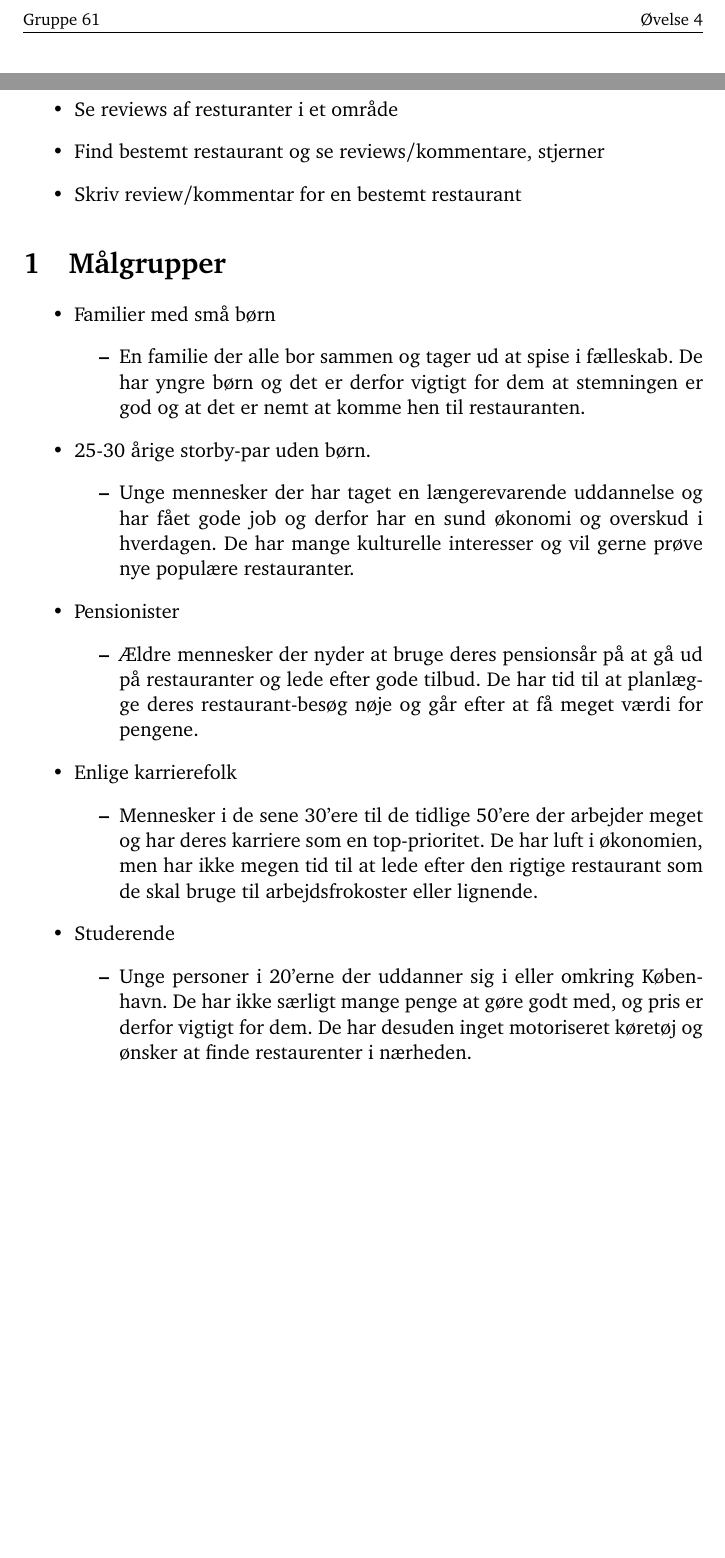
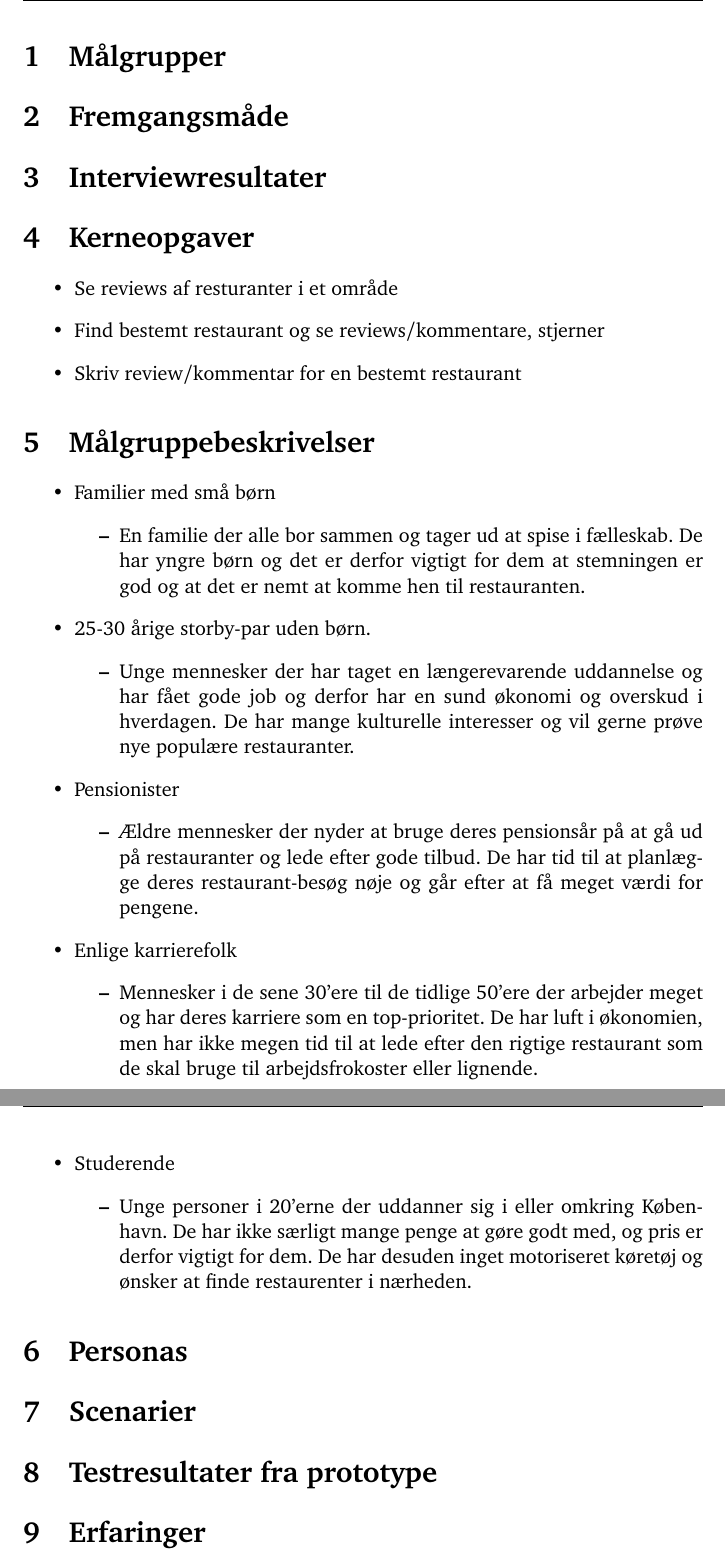
Before and after one commit to kayloos/HCI, a LaTeX document (oevelse4/document.tex): two parts of pages 1 and 2 of 2 before the commit and two parts of pages 1 and 2 of 3 after it, joined at a grey line, cut at the place of the change, the shorter picture padded with empty space. Compiled offline with pdfLaTeX.

Commit message:
Added structure

```diff
--- a/oevelse4/document.tex
+++ b/oevelse4/document.tex
@@ -44,3 +44,56 @@
 \setcounter{page}{1}
 \fancyfoot[C]{\thepage}
 
+\section{Målgrupper}
+\label{sub:Maalgrupper}
+
+\section{Fremgangsmåde}
+\label{sec:Fremgangsmaade}
+
+\section{Interviewresultater}
+\label{sec:Interviewresultater}
+
+\section{Kerneopgaver}
+\label{sec:Kerneopgaver}
+\begin{itemize}
+\item Se reviews af resturanter i et område
+\item Find bestemt restaurant og se reviews/kommentare, stjerner
+\item Skriv review/kommentar for en bestemt restaurant
+\end{itemize}
+
+\section{Målgruppebeskrivelser}
+\label{sec:Maalgruppebeskrivelser}
+
+\begin{itemize}
+  \item Familier med små børn
+  \begin{itemize}
+    \item En familie der alle bor sammen og tager ud at spise i fælleskab. De har yngre børn og det er derfor vigtigt for dem at stemningen er god og at det er nemt at komme hen til restauranten.
+  \end{itemize}
+  \item 25-30 årige storby-par uden børn.
+  \begin{itemize}
+    \item Unge mennesker der har taget en længerevarende uddannelse og har fået gode job og derfor har en sund økonomi og overskud i hverdagen. De har mange kulturelle interesser og vil gerne prøve nye populære restauranter.
+  \end{itemize}
+  \item Pensionister
+ \begin{itemize}
+    \item Ældre mennesker der nyder at bruge deres pensionsår på at gå ud på restauranter og lede efter gode tilbud. De har tid til at planlægge deres restaurant-besøg nøje og går efter at få meget værdi for pengene.
+  \end{itemize}
+  \item Enlige karrierefolk
+ \begin{itemize}
+    \item Mennesker i de sene 30'ere til de tidlige 50'ere der arbejder meget og har deres karriere som en top-prioritet. De har luft i økonomien, men har ikke megen tid til at lede efter den rigtige restaurant som de skal bruge til arbejdsfrokoster eller lignende.
+  \end{itemize}
+  \item Studerende
+ \begin{itemize}
+    \item Unge personer i 20'erne der uddanner sig i eller omkring København. De har ikke særligt mange penge at gøre godt med, og pris er derfor vigtigt for dem. De har desuden inget motoriseret køretøj og ønsker at finde restaurenter i nærheden.
+  \end{itemize}
+\end{itemize}
+
+\section{Personas}
+\label{sec:Personas}
+
+\section{Scenarier}
+\label{sec:Scenarier}
+
+\section{Testresultater fra prototype}
+\label{sec:Testresultater fra prototype}
+
+\section{Erfaringer}
@@ -79,34 +137,3 @@ Rabatter, anbefalinger eller andet?
 og hvorfor?
 \end{itemize}
 
-\paragraph{Kerneopgaver}
-\begin{itemize}
-\item Se reviews af resturanter i et område
-\item Find bestemt restaurant og se reviews/kommentare, stjerner
-\item Skriv review/kommentar for en bestemt restaurant
-\end{itemize}
-
-\section{Målgrupper}
-\label{sub:Maalgrupper}
-
-\begin{itemize}
-  \item Familier med små børn
-  \begin{itemize}
-    \item En familie der alle bor sammen og tager ud at spise i fælleskab. De har yngre børn og det er derfor vigtigt for dem at stemningen er god og at det er nemt at komme hen til restauranten.
-  \end{itemize}
-  \item 25-30 årige storby-par uden børn.
-  \begin{itemize}
-    \item Unge mennesker der har taget en længerevarende uddannelse og har fået gode job og derfor har en sund økonomi og overskud i hverdagen. De har mange kulturelle interesser og vil gerne prøve nye populære restauranter.
-  \end{itemize}
-  \item Pensionister
- \begin{itemize}
-    \item Ældre mennesker der nyder at bruge deres pensionsår på at gå ud på restauranter og lede efter gode tilbud. De har tid til at planlægge deres restaurant-besøg nøje og går efter at få meget værdi for pengene.
-  \end{itemize}
-  \item Enlige karrierefolk
- \begin{itemize}
-    \item Mennesker i de sene 30'ere til de tidlige 50'ere der arbejder meget og har deres karriere som en top-prioritet. De har luft i økonomien, men har ikke megen tid til at lede efter den rigtige restaurant som de skal bruge til arbejdsfrokoster eller lignende.
-  \end{itemize}
-  \item Studerende
- \begin{itemize}
-    \item Unge personer i 20'erne der uddanner sig i eller omkring København. De har ikke særligt mange penge at gøre godt med, og pris er derfor vigtigt for dem. De har desuden inget motoriseret køretøj og ønsker at finde restaurenter i nærheden.
-  \end{itemize}
```
Also changed, not shown: oevelse4/document.tex (10 more changed lines).
